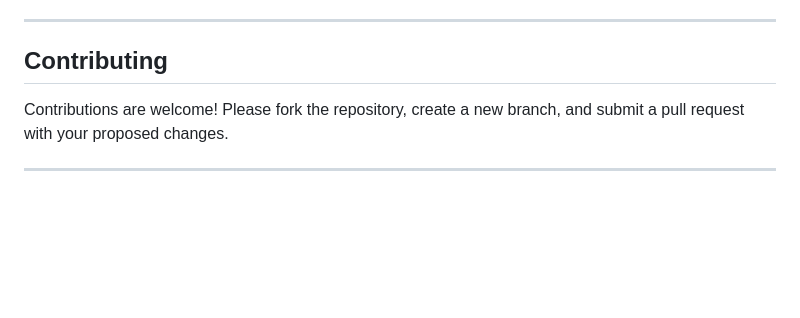
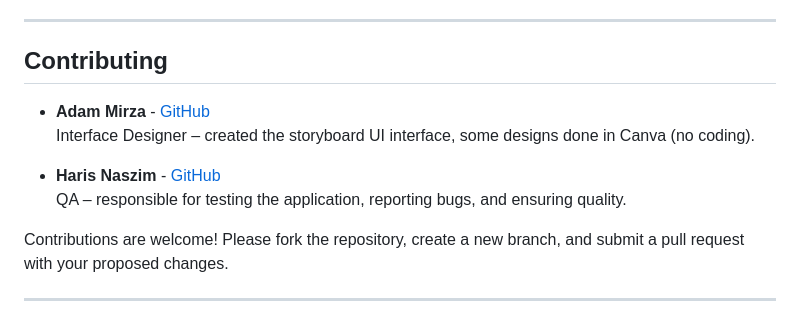
Before and after one commit to RidhwanHazian/GrabStudent, a Markdown page: README.md, the part around the change. Drawn GitHub-style; blank space fills up the shorter version.

```diff
--- a/README.md
+++ b/README.md
@@ -178,6 +178,13 @@ The application will be accessible at: [http://localhost:5000](http://localhost:
 ---
 
 ## Contributing
+
+- **Adam Mirza** - [GitHub](https://github.com/AdamMirza-crypto)
+  Interface Designer – created the storyboard UI interface, some designs done in Canva (no coding).
+
+- **Haris Naszim** - [GitHub](https://github.com/Dat1n)
+  QA – responsible for testing the application, reporting bugs, and ensuring quality.
+
 Contributions are welcome! Please fork the repository, create a new branch, and submit a pull request with your proposed changes.
 
 ---
```
